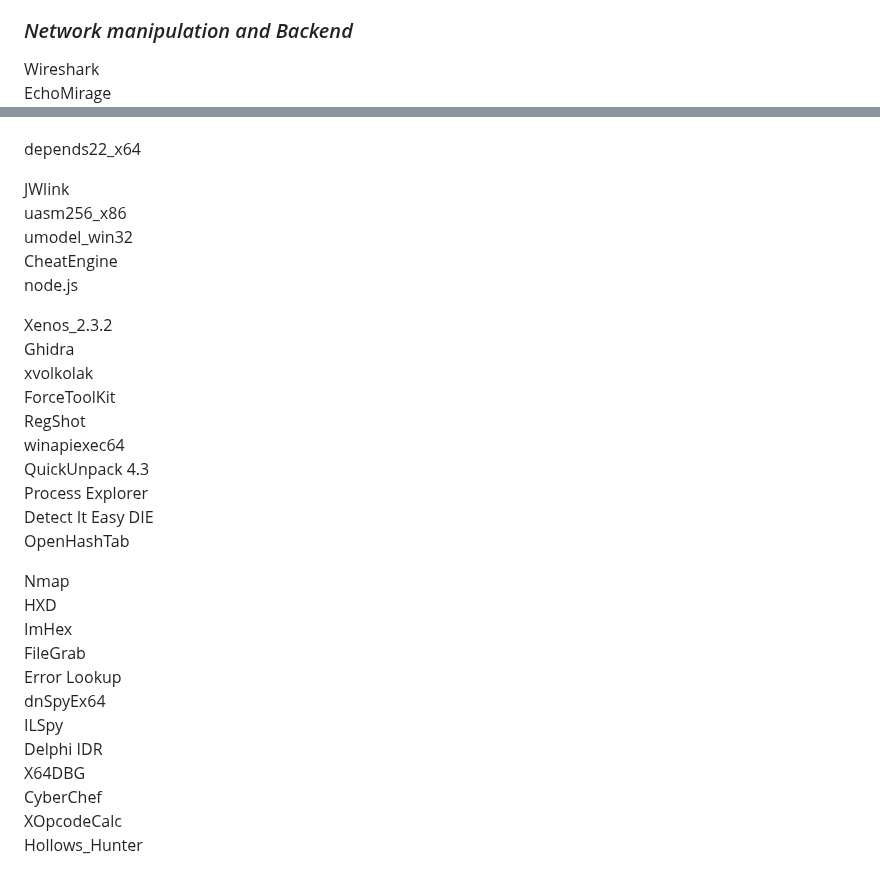
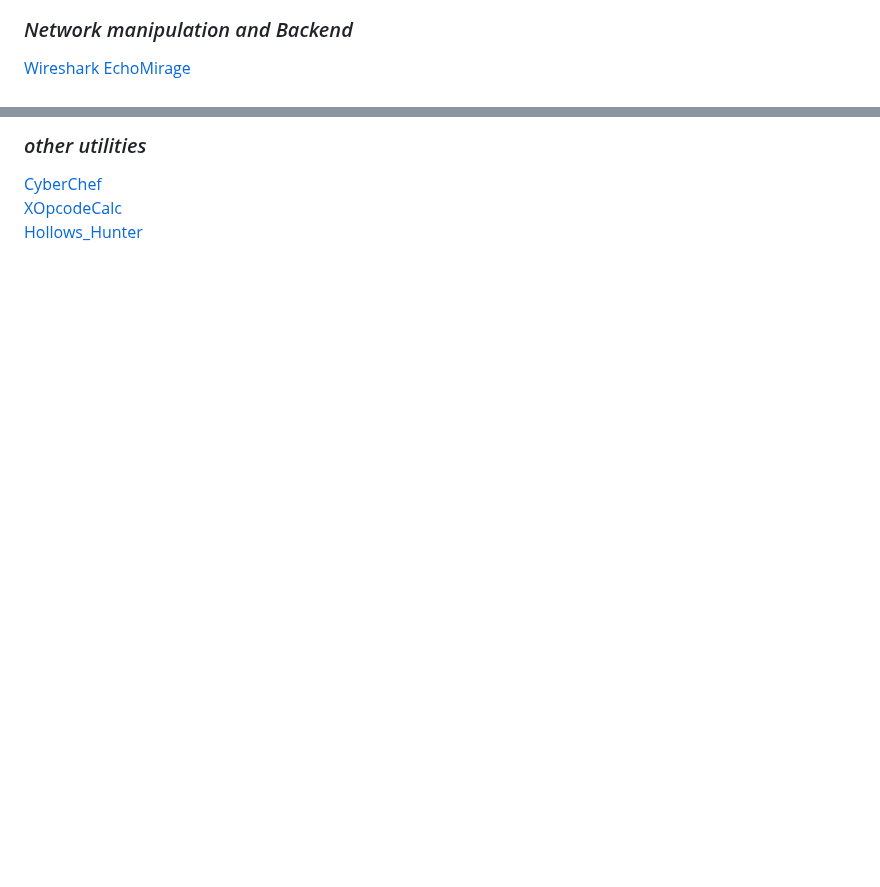
Before and after one commit to phikill/RE_PUBG_LITE, a Markdown page: README.md, 2 parts joined by grey strips. Rendered like a GitHub page; blank space fills up the shorter version.

Commit message:
Update README with current issues and tools
Added a section for current issues and tools for network manipulation and binary modification.

```diff
--- a/README.md
+++ b/README.md
@@ -115,6 +147,6 @@ name of the tools so I don't forget
 
 ### *Network manipulation and Backend*
 
-Wireshark
-EchoMirage
+[Wireshark](https://www.wireshark.org/)
+[EchoMirage](https://sourceforge.net/projects/echomirage.oldbutgold.p/)
 [FakeNet](https://github.com/fireeye/flare-fakenet-ng/releases)
@@ -123,38 +198,8 @@ Postman
 
 
 
+### *other utilities*
 
-depends22_x64
-
-JWlink
-uasm256_x86
-umodel_win32
-CheatEngine
-node.js
-
-
-
-Xenos_2.3.2
-Ghidra
-xvolkolak
-ForceToolKit
-RegShot
-winapiexec64
-QuickUnpack 4.3
-Process Explorer
-Detect It Easy DIE
-OpenHashTab
-
-
-Nmap
-HXD
-ImHex
-FileGrab
-Error Lookup
-dnSpyEx64
-ILSpy
-Delphi IDR
-X64DBG
-CyberChef
-XOpcodeCalc
-Hollows_Hunter
+[CyberChef](https://gchq.github.io/CyberChef/)
+[XOpcodeCalc](https://github.com/horsicq/XOpcodeCalc)
+[Hollows_Hunter](https://github.com/hasherezade/hollows_hunter)
```
Also changed, not shown: other parts of README.md (+77 -2 lines).
